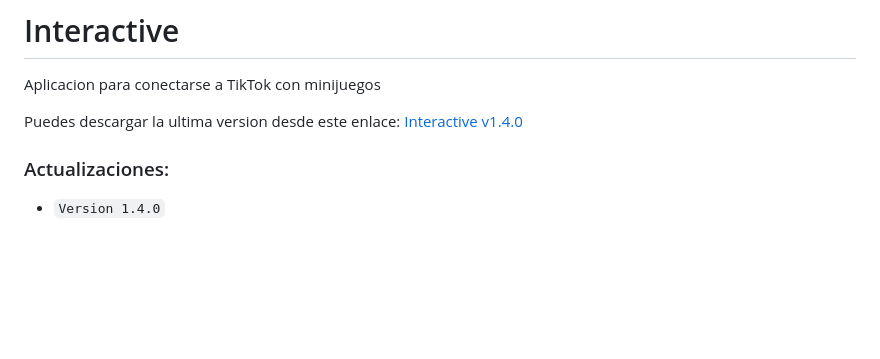
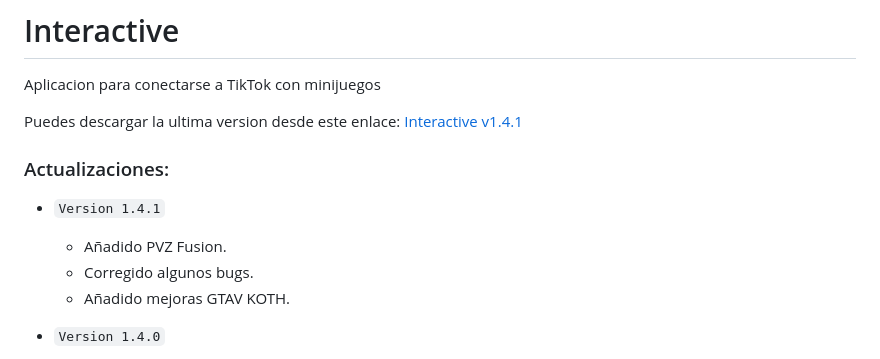
Before and after one commit to Deianblaz/interactive, a Markdown page: README.md, the part around the change. Drawn GitHub-style; blank space fills up the shorter version.

Commit message:
Interactive v0.1.4

```diff
--- a/README.md
+++ b/README.md
@@ -1,9 +1,14 @@
 # Interactive
 Aplicacion para conectarse a TikTok con minijuegos
 
-Puedes descargar la ultima version desde este enlace: [Interactive v1.4.0](https://github.com/Deianblaz/InteractiveApp/releases/download/v1.4.0/interactive-1.4.0-setup.exe)
+Puedes descargar la ultima version desde este enlace: [Interactive v1.4.1](https://github.com/Deianblaz/InteractiveApp/releases/download/v1.4.1/interactive-1.4.1-setup.exe)
 
 ### Actualizaciones:
+- `Version 1.4.1`
+  - Añadido PVZ Fusion.
+  - Corregido algunos bugs.
+  - Añadido mejoras GTAV KOTH.
+
 - `Version 1.4.0`
   - Añadido Plugin CUBO TNT (Minecraft).
   - Añadido Guía para Plugin CUBO TNT.
```
